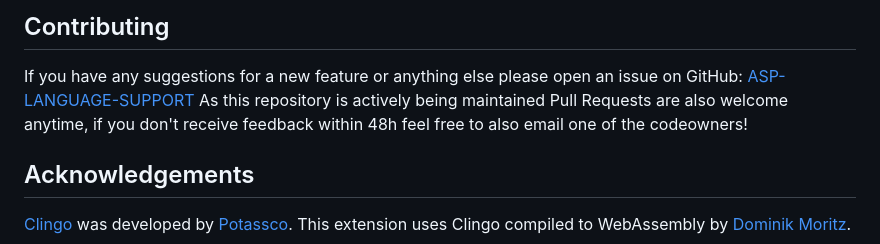
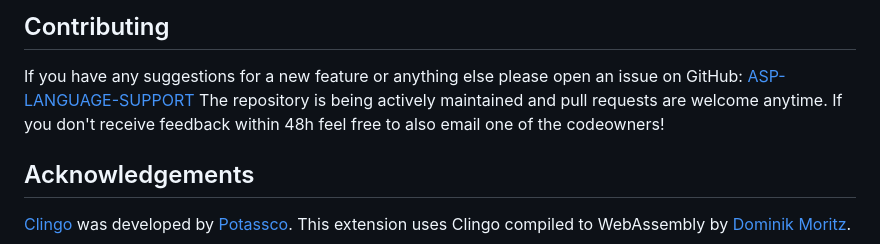
Before and after one commit to CaptainUnbrauchbar/asp-language-support, a Markdown page: README.md, the part around the change. Drawn GitHub-style.

```diff
--- a/README.md
+++ b/README.md
@@ -55,7 +55,7 @@ This extension contributes the following features:
 ## Contributing
 
 If you have any suggestions for a new feature or anything else please open an issue on GitHub: [ASP-LANGUAGE-SUPPORT](https://github.com/CaptainUnbrauchbar/asp-language-support)
-As this repository is actively being maintained Pull Requests are also welcome anytime, if you don't receive feedback within 48h feel free to also email one of the codeowners!
+The repository is being actively maintained and pull requests are welcome anytime. If you don't receive feedback within 48h feel free to also email one of the codeowners!
 
 ## Acknowledgements
 
```
